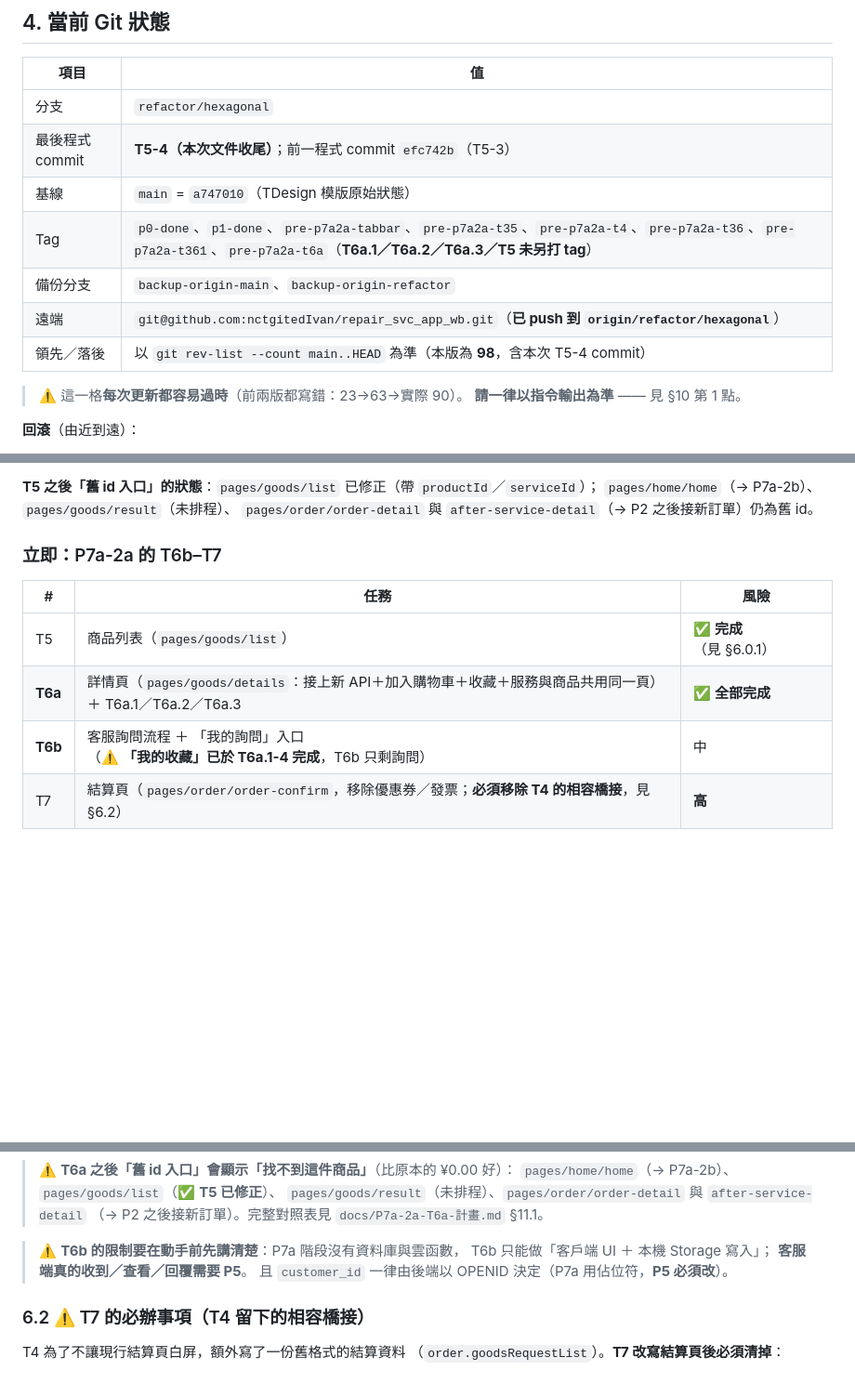
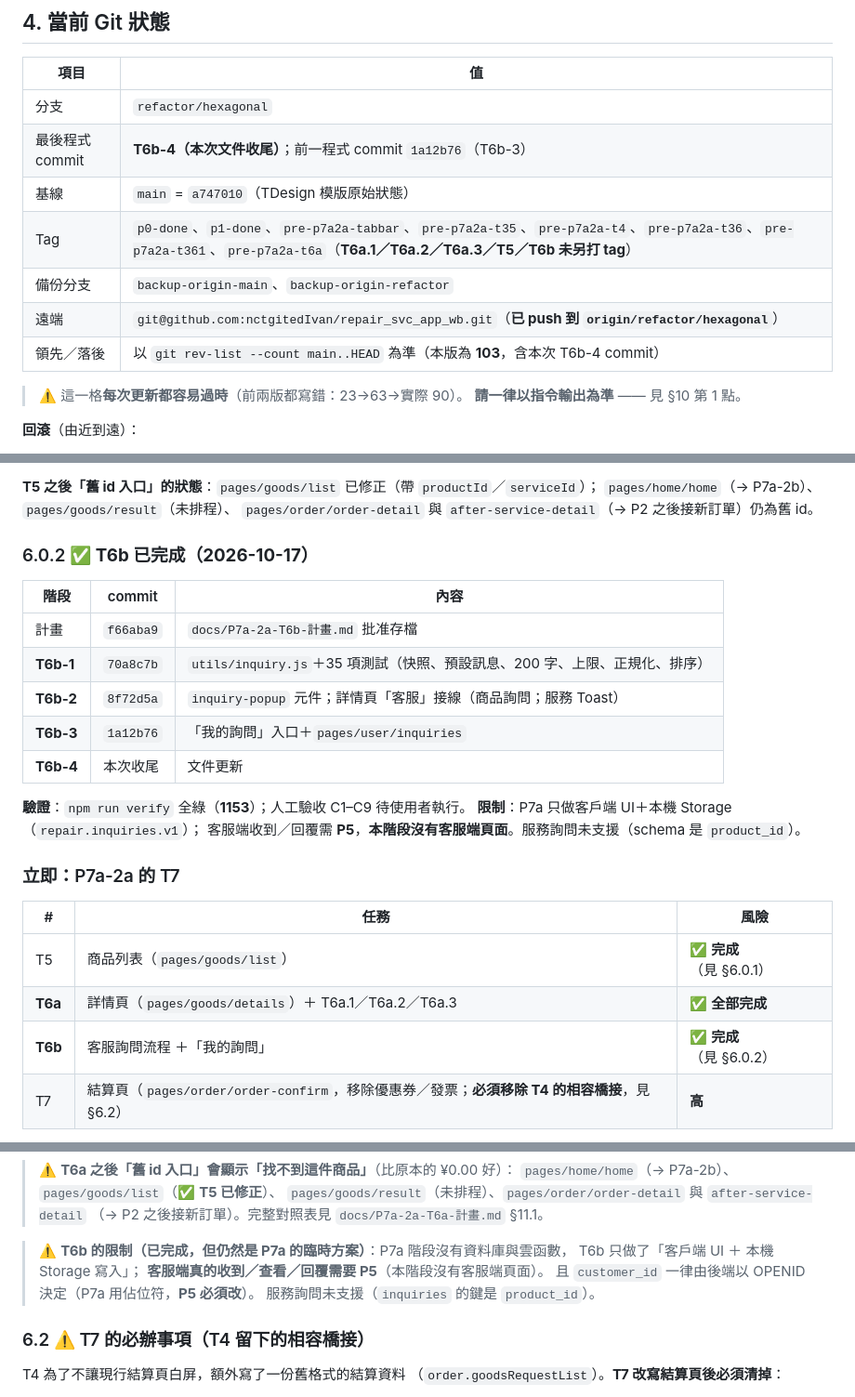
Before and after one commit to nctgitedIvan/repair_svc_app_wb, a Markdown page: docs/SESSION-HANDOFF.md, 3 parts joined by grey strips. Shown at 93% size. Rendered like a GitHub page; blank space fills up the shorter version.

```diff
--- a/docs/SESSION-HANDOFF.md
+++ b/docs/SESSION-HANDOFF.md
@@ -120,12 +120,12 @@
 | 項目 | 值 |
 |---|---|
 | 分支 | `refactor/hexagonal` |
-| 最後程式 commit | **T5-4（本次文件收尾）**；前一程式 commit `efc742b`（T5-3） |
+| 最後程式 commit | **T6b-4（本次文件收尾）**；前一程式 commit `1a12b76`（T6b-3） |
 | 基線 | `main` = `a747010`（TDesign 模版原始狀態） |
-| Tag | `p0-done`、`p1-done`、`pre-p7a2a-tabbar`、`pre-p7a2a-t35`、`pre-p7a2a-t4`、`pre-p7a2a-t36`、`pre-p7a2a-t361`、`pre-p7a2a-t6a`（**T6a.1／T6a.2／T6a.3／T5 未另打 tag**） |
+| Tag | `p0-done`、`p1-done`、`pre-p7a2a-tabbar`、`pre-p7a2a-t35`、`pre-p7a2a-t4`、`pre-p7a2a-t36`、`pre-p7a2a-t361`、`pre-p7a2a-t6a`（**T6a.1／T6a.2／T6a.3／T5／T6b 未另打 tag**） |
 | 備份分支 | `backup-origin-main`、`backup-origin-refactor` |
 | 遠端 | `git@github.com:nctgitedIvan/repair_svc_app_wb.git`（**已 push 到 `origin/refactor/hexagonal`**） |
-| 領先／落後 | 以 `git rev-list --count main..HEAD` 為準（本版為 **98**，含本次 T5-4 commit） |
+| 領先／落後 | 以 `git rev-list --count main..HEAD` 為準（本版為 **103**，含本次 T6b-4 commit） |
 
 > ⚠️ 這一格**每次更新都容易過時**（前兩版都寫錯：23→63→實際 90）。
 > **請一律以指令輸出為準** —— 見 §10 第 1 點。
@@ -192,13 +193,27 @@
 `pages/home/home`（→ P7a-2b）、`pages/goods/result`（未排程）、
 `pages/order/order-detail` 與 `after-service-detail`（→ P2 之後接新訂單）仍為舊 id。
 
-### 立即：P7a-2a 的 T6b–T7
+### 6.0.2 ✅ **T6b 已完成（2026-10-17）**
+
+| 階段 | commit | 內容 |
+|---|---|---|
+| 計畫 | `f66aba9` | `docs/P7a-2a-T6b-計畫.md` 批准存檔 |
+| **T6b-1** | `70a8c7b` | `utils/inquiry.js`＋35 項測試（快照、預設訊息、200 字、上限、正規化、排序） |
+| **T6b-2** | `8f72d5a` | `inquiry-popup` 元件；詳情頁「客服」接線（商品詢問；服務 Toast） |
+| **T6b-3** | `1a12b76` | 「我的詢問」入口＋`pages/user/inquiries` |
+| **T6b-4** | 本次收尾 | 文件更新 |
+
+**驗證**：`npm run verify` 全綠（**1153**）；人工驗收 C1–C9 待使用者執行。
+**限制**：P7a 只做客戶端 UI＋本機 Storage（`repair.inquiries.v1`）；
+客服端收到／回覆需 **P5**，**本階段沒有客服端頁面**。服務詢問未支援（schema 是 `product_id`）。
+
+### 立即：P7a-2a 的 T7
 
 | # | 任務 | 風險 |
 |---|---|---|
 | T5 | 商品列表（`pages/goods/list`） | ✅ **完成**（見 §6.0.1） |
-| **T6a** | 詳情頁（`pages/goods/details`：接上新 API＋加入購物車＋收藏＋服務與商品共用同一頁）<br>＋ T6a.1／T6a.2／T6a.3 | ✅ **全部完成** |
-| **T6b** | 客服詢問流程 ＋ 「我的詢問」入口<br>（⚠️ **「我的收藏」已於 T6a.1-4 完成**，T6b 只剩詢問） | 中 |
+| **T6a** | 詳情頁（`pages/goods/details`）＋ T6a.1／T6a.2／T6a.3 | ✅ **全部完成** |
+| **T6b** | 客服詢問流程 ＋「我的詢問」 | ✅ **完成**（見 §6.0.2） |
 | T7 | 結算頁（`pages/order/order-confirm`，移除優惠券／發票；**必須移除 T4 的相容橋接**，見 §6.2） | **高** |
 
 > **T6 已於 2026-10-16 拆分為 T6a／T6b**（使用者要求）——
@@ -217,10 +232,11 @@
 > `pages/goods/result`（未排程）、`pages/order/order-detail` 與 `after-service-detail`
 > （→ P2 之後接新訂單）。完整對照表見 `docs/P7a-2a-T6a-計畫.md` §11.1。
 
-> ⚠️ **T6b 的限制要在動手前先講清楚**：P7a 階段沒有資料庫與雲函數，
-> T6b 只能做「客戶端 UI ＋ 本機 Storage 寫入」；
-> **客服端真的收到／查看／回覆需要 P5**。
+> ⚠️ **T6b 的限制（已完成，但仍然是 P7a 的臨時方案）**：P7a 階段沒有資料庫與雲函數，
+> T6b 只做了「客戶端 UI ＋ 本機 Storage 寫入」；
+> **客服端真的收到／查看／回覆需要 P5**（本階段沒有客服端頁面）。
 > 且 `customer_id` 一律由後端以 OPENID 決定（P7a 用佔位符，**P5 必須改**）。
+> 服務詢問未支援（`inquiries` 的鍵是 `product_id`）。
 
 ### 6.2 ⚠️ T7 的必辦事項（T4 留下的相容橋接）
 
```
Also changed, not shown: other parts of docs/SESSION-HANDOFF.md (+11 -9 lines), docs/P7a-2a-T6b-計畫.md (+21 -1 lines), docs/P7a-2a-計畫.md (+21 -9 lines).
